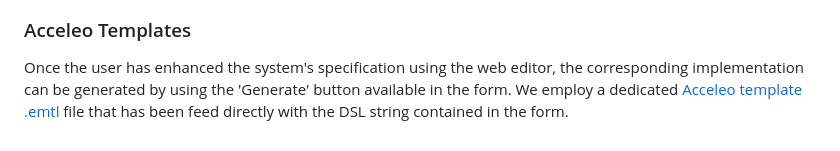
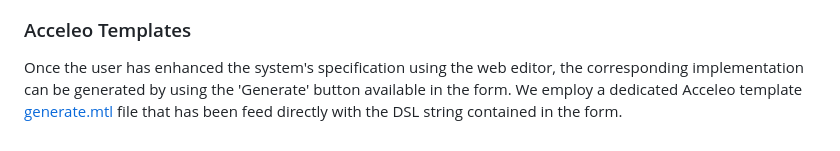
Before and after one commit to MDEGroup/LEV4REC-Tool, a Markdown page: use_case_artifacts/Documentation/DSL_wiki.md, the part around the change. Drawn GitHub-style.

Commit message:
minor changes to documentation

```diff
--- a/use_case_artifacts/Documentation/DSL_wiki.md
+++ b/use_case_artifacts/Documentation/DSL_wiki.md
@@ -151,4 +151,4 @@ Once all the components have been selected, LEV4REC generates automatically the
 
 ### Acceleo Templates
 
-Once the user has enhanced the system's specification using the web editor, the corresponding implementation can be generated by using the 'Generate' button available in the form. We employ a dedicated [Acceleo template .emtl ](https://github.com/MDEGroup/LEV4REC-Tool/tree/main/lev4rec/bundles/lev4rec.code.template/src/lev4rec/code/template/main) file that has been feed directly with the DSL string contained in the form.
+Once the user has enhanced the system's specification using the web editor, the corresponding implementation can be generated by using the 'Generate' button available in the form. We employ a dedicated Acceleo template [ generate.mtl ](https://github.com/MDEGroup/LEV4REC-Tool/tree/main/lev4rec/bundles/lev4rec.code.template/src/lev4rec/code/template/main) file that has been feed directly with the DSL string contained in the form.
```
